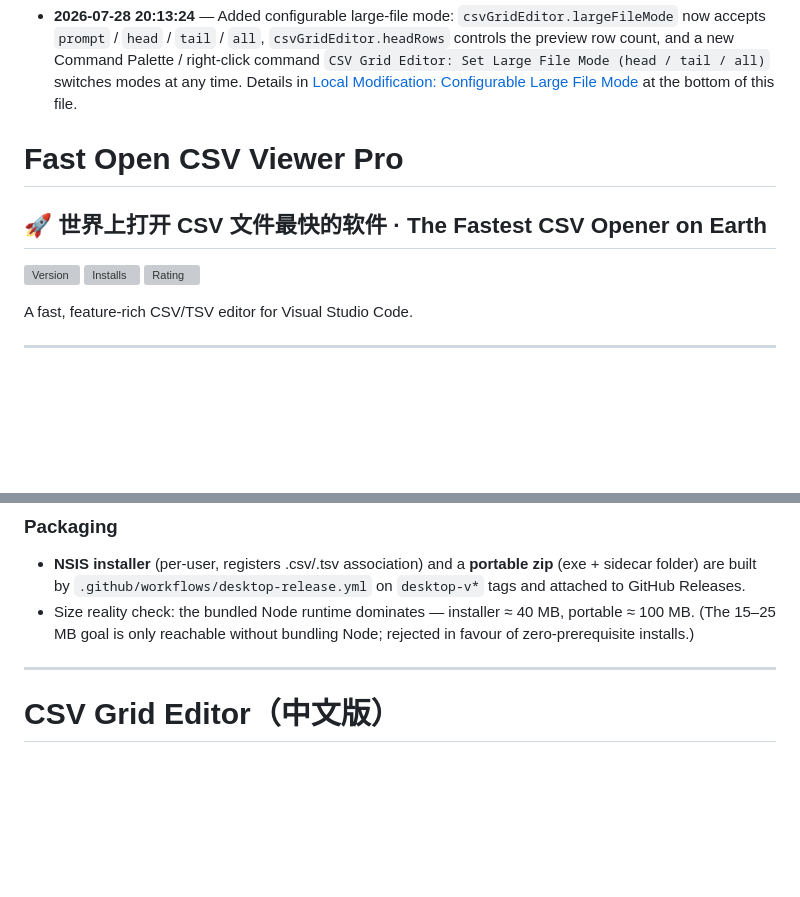
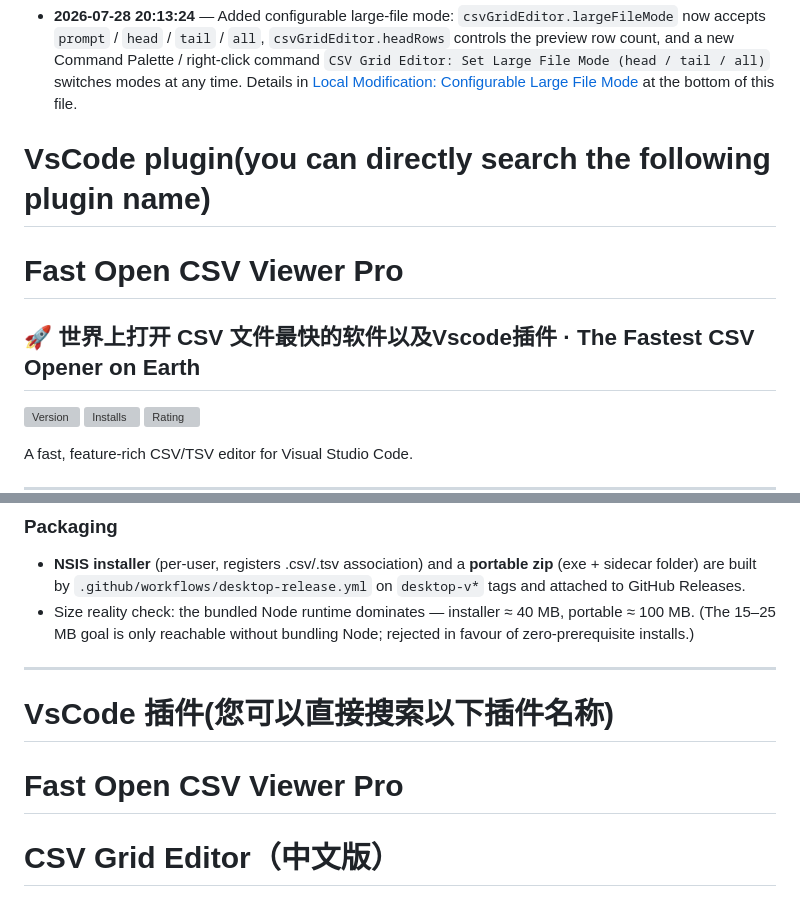
Before and after one commit to qqqqqqqqq1122/csv-grid-editor, a Markdown page: README.md, 2 parts joined by grey strips. Drawn GitHub-style; blank space fills up the shorter version; grey boxes are pictures that could not be loaded.

Commit message:
Revise README for plugin renaming and translation
Updated README to reflect plugin name change and added Chinese translation.

```diff
--- a/README.md
+++ b/README.md
@@ -18,10 +18,10 @@
 - **2026-07-28 20:47:26** — Re-published the fork under a new identity: `publisher` changed from `RobinReiche` to `okok909090`, `repository` / `homepage` / `bugs` URLs point to `github.com/qqqqqqqqq1122/csv-grid-editor`, Marketplace badges updated to the new publisher, and a full Chinese translation (中文版) appended at the bottom of this README. Original author attribution (LICENSE, sponsor, Contact section) kept per MIT.
 - **2026-07-28 20:17:58** — Renamed the `largeFileMode` value `prompt` to `ask` (the "ask every time" option, i.e. the original interactive behavior), so the four user-settable values are now `ask` / `head` / `tail` / `all` with `ask` as the default. The legacy value `prompt` is still accepted and treated as `ask`.
 - **2026-07-28 20:13:24** — Added configurable large-file mode: `csvGridEditor.largeFileMode` now accepts `prompt` / `head` / `tail` / `all`, `csvGridEditor.headRows` controls the preview row count, and a new Command Palette / right-click command `CSV Grid Editor: Set Large File Mode (head / tail / all)` switches modes at any time. Details in [Local Modification: Configurable Large File Mode](#local-modification-configurable-large-file-mode) at the bottom of this file.
-
+# VsCode plugin(you can directly search the following plugin name)
 # Fast Open CSV Viewer Pro
 
-## 🚀 世界上打开 CSV 文件最快的软件 · The Fastest CSV Opener on Earth
+## 🚀 世界上打开 CSV 文件最快的软件以及Vscode插件 · The Fastest CSV Opener on Earth
 
 [![Version](https://badgen.net/vs-marketplace/v/okok909090.fast-open-csv-viewer-pro)](https://marketplace.visualstudio.com/items?itemName=okok909090.fast-open-csv-viewer-pro)
 [![Installs](https://badgen.net/vs-marketplace/i/okok909090.fast-open-csv-viewer-pro)](https://marketplace.visualstudio.com/items?itemName=okok909090.fast-open-csv-viewer-pro)
@@ -527,7 +527,8 @@ Engine data (byte-offset index, open counts): `%APPDATA%\csv-grid-editor-plus\`.
   Node; rejected in favour of zero-prerequisite installs.)
 
 ---
-
+# VsCode 插件(您可以直接搜索以下插件名称)
+# Fast Open CSV Viewer Pro
 # CSV Grid Editor（中文版）
 
 > 本项目 fork 自 [Robin-Reiche/csv-grid-editor](https://github.com/Robin-Reiche/csv-grid-editor)（MIT 许可证），由 okok909090 维护。本 fork 新增了「可配置大文件打开模式」，详见文末[本地修改说明](#本地修改可配置大文件打开模式)。
```
